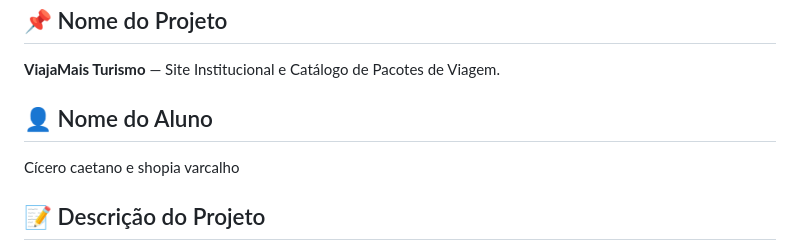
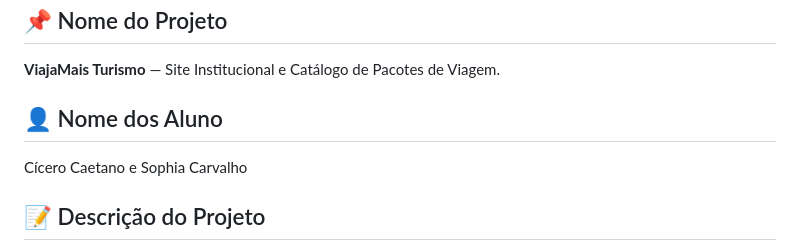
Before and after one commit to cicero442/site-bootstrap, a Markdown page: README.md, the part around the change. GitHub-like rendering.

Commit message:
Correct names formatting in README.md

```diff
--- a/README.md
+++ b/README.md
@@ -3,8 +3,8 @@
 ## 📌 Nome do Projeto
 **ViajaMais Turismo** — Site Institucional e Catálogo de Pacotes de Viagem.
 
-## 👤 Nome do Aluno
-Cícero caetano e shopia varcalho
+## 👤 Nome dos Aluno
+Cícero Caetano e Sophia Carvalho
 
 ## 📝 Descrição do Projeto
 O **ViajaMais Turismo** é uma plataforma web responsiva voltada para a divulgação de destinos e pacotes turísticos nacionais e internacionais. O projeto foi desenvolvido com foco na usabilidade, navegação intuitiva e design moderno adaptável a diferentes dispositivos (smartphones, tablets e computadores).
```
